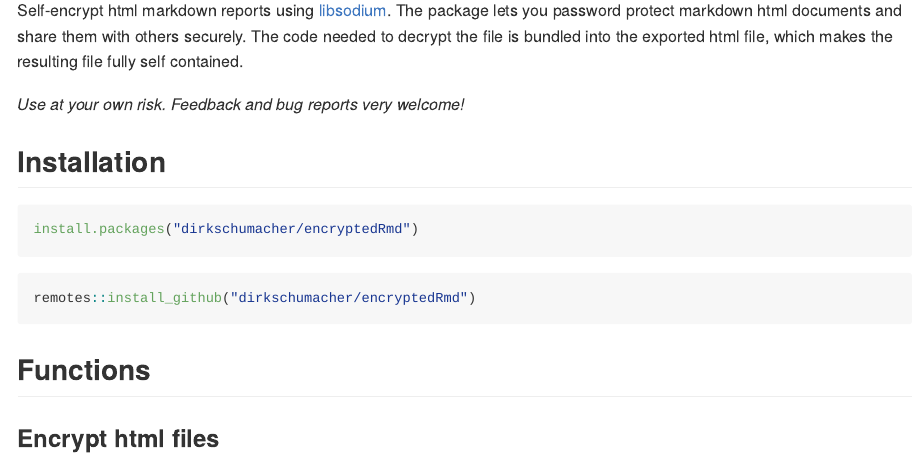
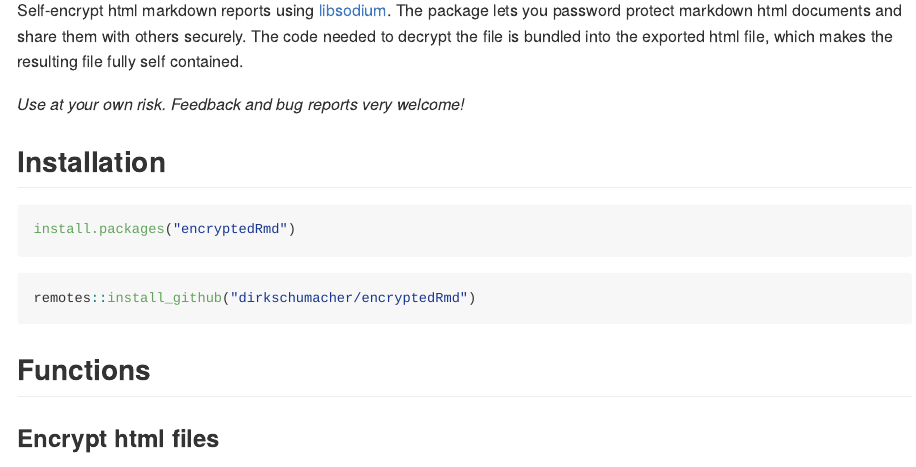
Before and after one commit to dirkschumacher/encryptedRmd, an R Markdown document (README.Rmd): the page in a window 1100 px wide, from 110 px down. The pictures show the output file README.md that the author committed with the source, drawn offline in the style of GitHub; badge pictures from the web are left out.

Commit message:
Update readme again

````diff
--- a/README.Rmd
+++ b/README.Rmd
@@ -29,7 +29,7 @@ Self-encrypt html markdown reports using [libsodium](https://download.libsodium.
 ## Installation
 
 ``` r
-install.packages("dirkschumacher/encryptedRmd")
+install.packages("encryptedRmd")
 ```
 
 ``` r
````
Also changed, not shown: README.md, 1 other file.
